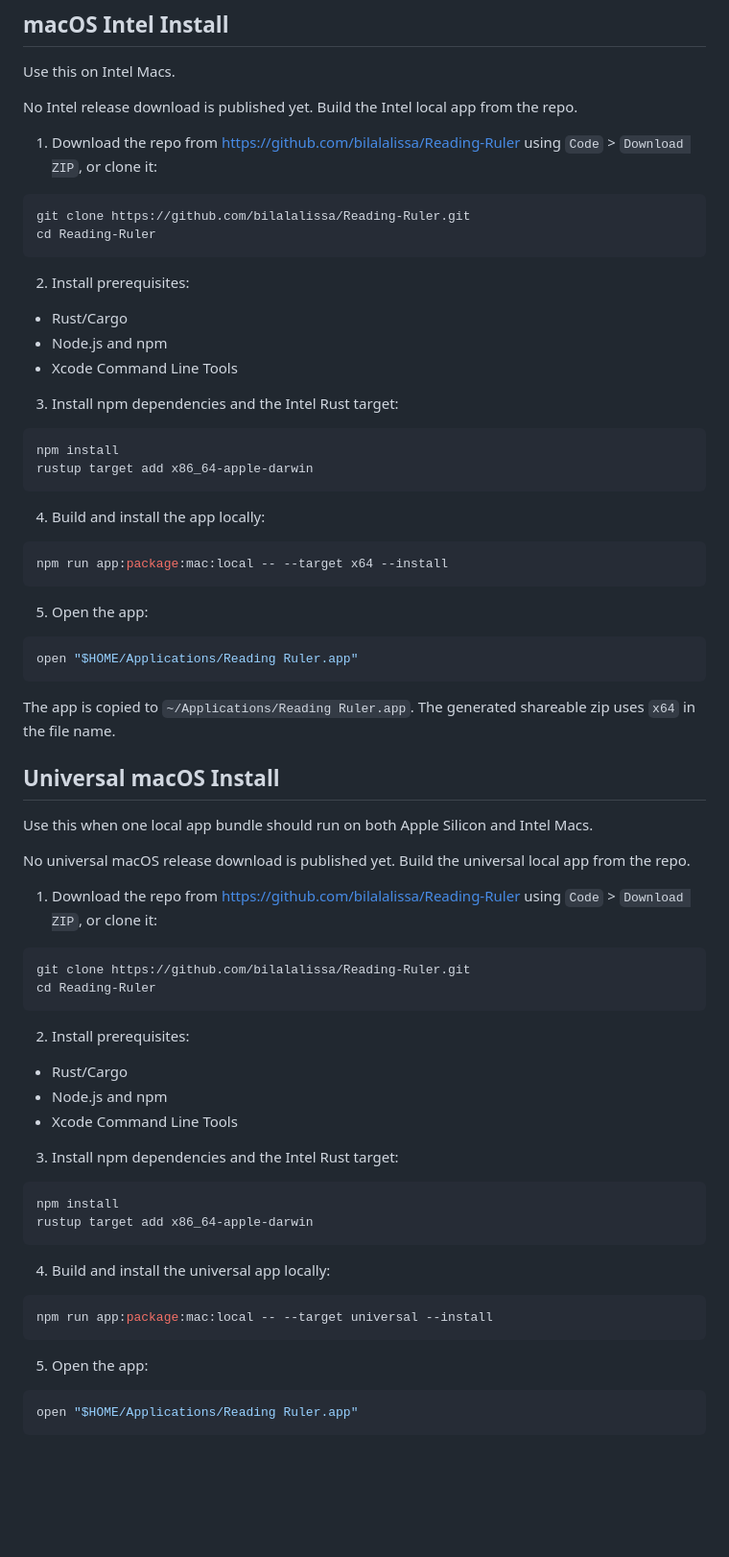
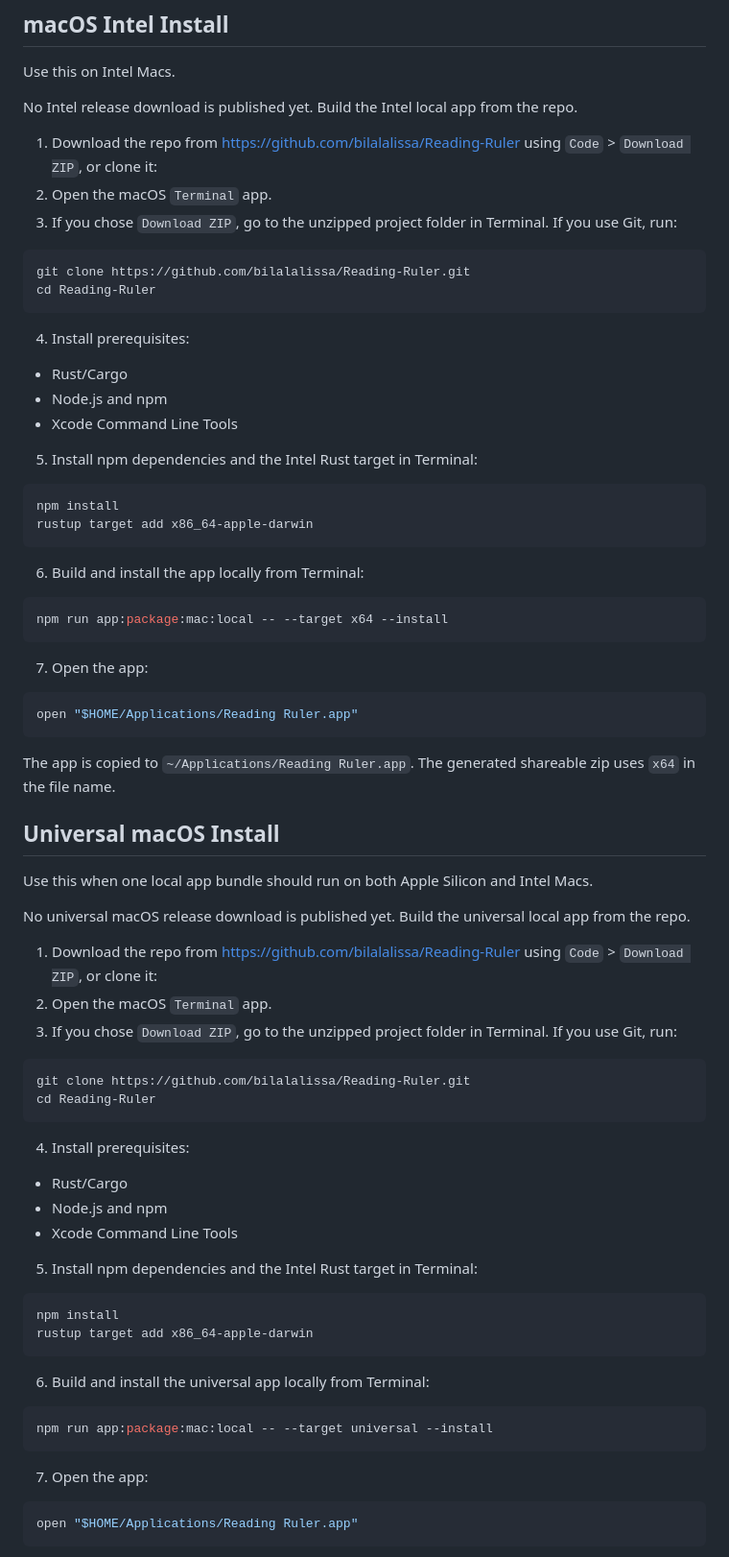
Before and after one commit to bilalalissa/Reading-Ruler, a Markdown page: docs/INSTALLATION.md, the part around one of its changes. Shown at 96% size. GitHub-like rendering; blank space fills up the shorter version.

````diff
--- a/docs/INSTALLATION.md
+++ b/docs/INSTALLATION.md
@@ -88,32 +95,34 @@ Use this on Intel Macs.
 No Intel release download is published yet. Build the Intel local app from the repo.
 
 1. Download the repo from <https://github.com/bilalalissa/Reading-Ruler> using `Code` > `Download ZIP`, or clone it:
+2. Open the macOS `Terminal` app.
+3. If you chose `Download ZIP`, go to the unzipped project folder in Terminal. If you use Git, run:
 
 ```sh
 git clone https://github.com/bilalalissa/Reading-Ruler.git
 cd Reading-Ruler
 ```
 
-2. Install prerequisites:
+4. Install prerequisites:
 
 - Rust/Cargo
 - Node.js and npm
 - Xcode Command Line Tools
 
-3. Install npm dependencies and the Intel Rust target:
+5. Install npm dependencies and the Intel Rust target in Terminal:
 
 ```sh
 npm install
 rustup target add x86_64-apple-darwin
 ```
 
-4. Build and install the app locally:
+6. Build and install the app locally from Terminal:
 
 ```sh
 npm run app:package:mac:local -- --target x64 --install
 ```
 
-5. Open the app:
+7. Open the app:
 
 ```sh
 open "$HOME/Applications/Reading Ruler.app"
@@ -128,32 +137,34 @@ Use this when one local app bundle should run on both Apple Silicon and Intel Ma
 No universal macOS release download is published yet. Build the universal local app from the repo.
 
 1. Download the repo from <https://github.com/bilalalissa/Reading-Ruler> using `Code` > `Download ZIP`, or clone it:
+2. Open the macOS `Terminal` app.
+3. If you chose `Download ZIP`, go to the unzipped project folder in Terminal. If you use Git, run:
 
 ```sh
 git clone https://github.com/bilalalissa/Reading-Ruler.git
 cd Reading-Ruler
 ```
 
-2. Install prerequisites:
+4. Install prerequisites:
 
 - Rust/Cargo
 - Node.js and npm
 - Xcode Command Line Tools
 
-3. Install npm dependencies and the Intel Rust target:
+5. Install npm dependencies and the Intel Rust target in Terminal:
 
 ```sh
 npm install
 rustup target add x86_64-apple-darwin
 ```
 
-4. Build and install the universal app locally:
+6. Build and install the universal app locally from Terminal:
 
 ```sh
 npm run app:package:mac:local -- --target universal --install
 ```
 
-5. Open the app:
+7. Open the app:
 
 ```sh
 open "$HOME/Applications/Reading Ruler.app"
````
Also changed, not shown: other parts of docs/INSTALLATION.md (+17 -8 lines), README.md (+29 -16 lines).
